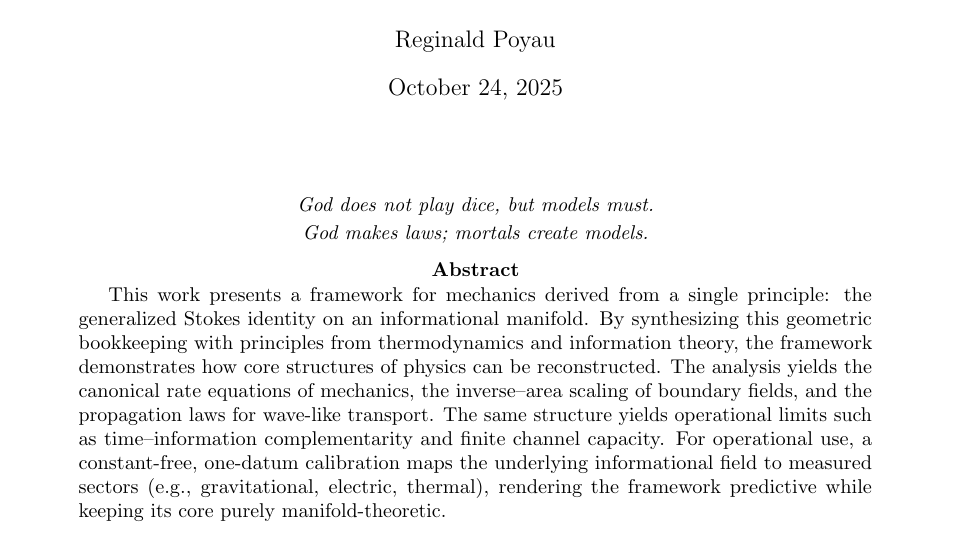
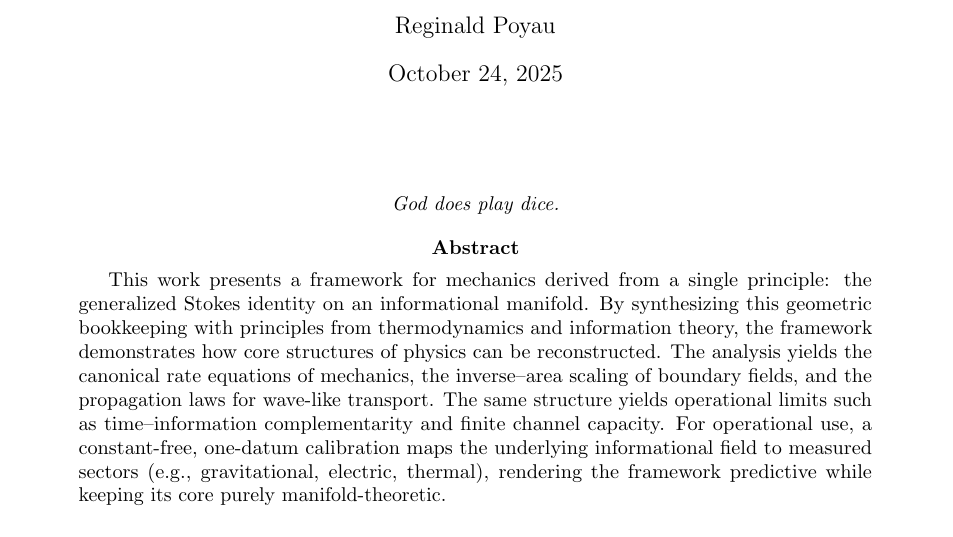
Before and after one commit to rpoyau/general-mechanics, a LaTeX paper (tex/main.tex, which reads tex/sections/00_title.tex): part of page 1 of 52, cut so that both start at the same text. Compiled offline with pdfLaTeX.

Commit message:
update title

```diff
--- a/tex/sections/00_title.tex
+++ b/tex/sections/00_title.tex
@@ -12,8 +12,7 @@
 % ---------- Epigraph ----------
 \vspace{1.5em}
 \begin{center}\small\itshape
-God does not play dice, but models must.\\[2pt]
-God makes laws; mortals create models.
+God does play dice.\\[2pt]
 \end{center}
 % --------------------------------
 
```
